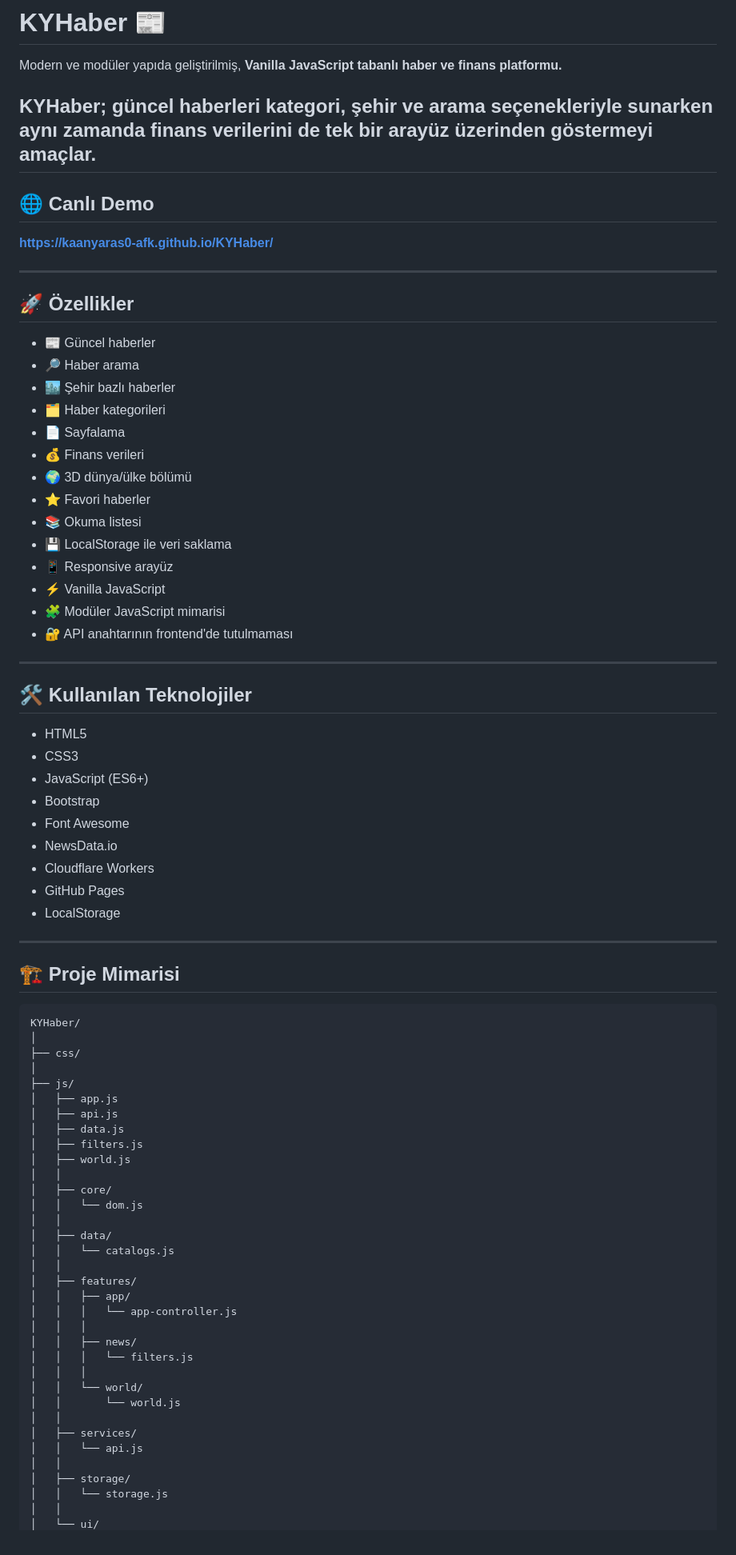
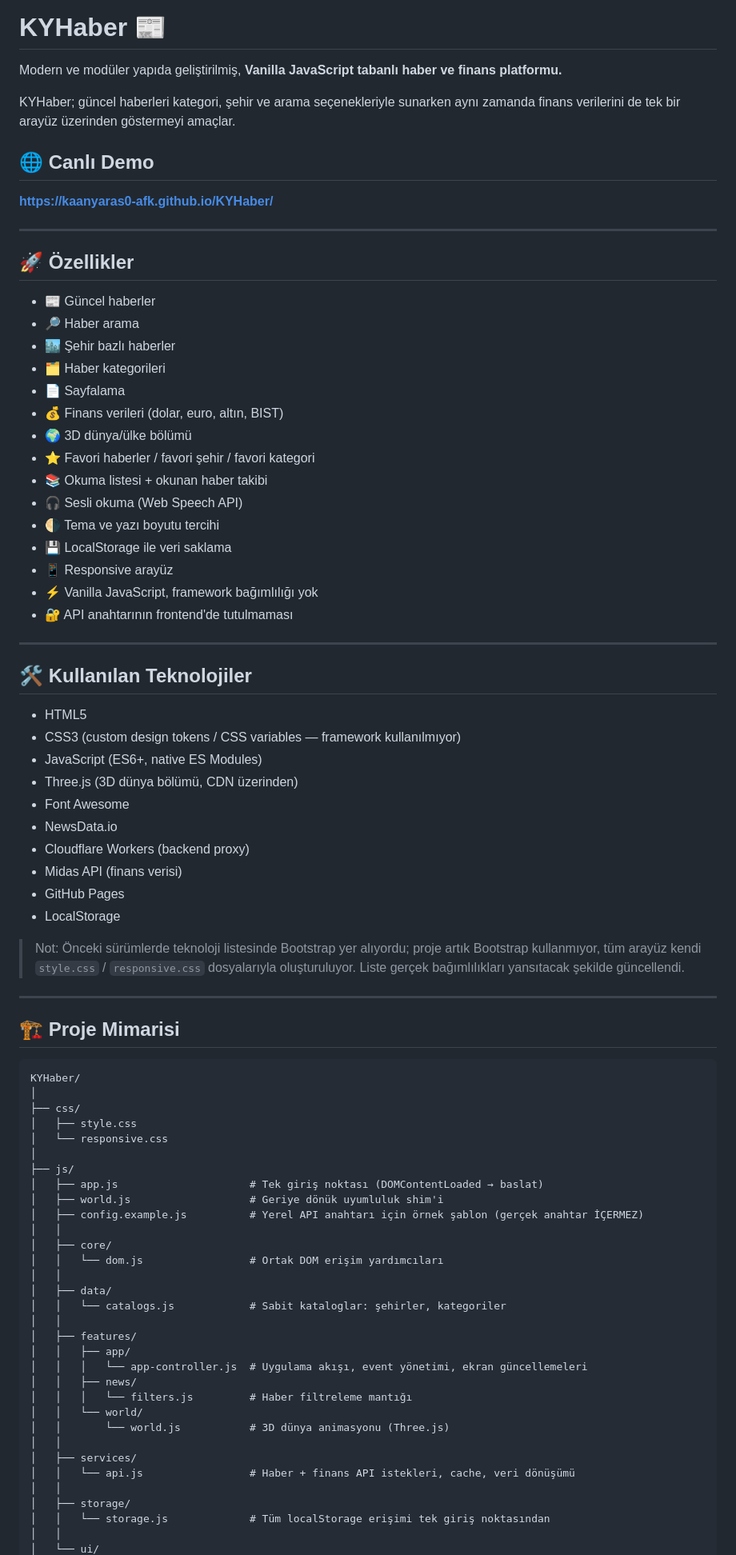
Before and after one commit to kaanyaras0-afk/KYHaber, a Markdown page: README.md, the part around one of its changes. Shown at 80% size. Drawn GitHub-style.

Commit message:
Revise README.md with updated project information
Updated features, technologies, project architecture, and security sections in README.md. Added details on local storage usage and known issues.

````diff
--- a/README.md
+++ b/README.md
@@ -3,7 +3,7 @@
 Modern ve modüler yapıda geliştirilmiş, **Vanilla JavaScript tabanlı haber ve finans platformu.**
 
 KYHaber; güncel haberleri kategori, şehir ve arama seçenekleriyle sunarken aynı zamanda finans verilerini de tek bir arayüz üzerinden göstermeyi amaçlar.
----
+
 ## 🌐 Canlı Demo
 
 **https://kaanyaras0-afk.github.io/KYHaber/**
@@ -12,71 +12,75 @@ KYHaber; güncel haberleri kategori, şehir ve arama seçenekleriyle sunarken ay
 
 ## 🚀 Özellikler
 
-* 📰 Güncel haberler
-* 🔎 Haber arama
-* 🏙️ Şehir bazlı haberler
-* 🗂️ Haber kategorileri
-* 📄 Sayfalama
-* 💰 Finans verileri
-* 🌍 3D dünya/ülke bölümü
-* ⭐ Favori haberler
-* 📚 Okuma listesi
-* 💾 LocalStorage ile veri saklama
-* 📱 Responsive arayüz
-* ⚡ Vanilla JavaScript
-* 🧩 Modüler JavaScript mimarisi
-* 🔐 API anahtarının frontend'de tutulmaması
+- 📰 Güncel haberler
+- 🔎 Haber arama
+- 🏙️ Şehir bazlı haberler
+- 🗂️ Haber kategorileri
+- 📄 Sayfalama
+- 💰 Finans verileri (dolar, euro, altın, BIST)
+- 🌍 3D dünya/ülke bölümü
+- ⭐ Favori haberler / favori şehir / favori kategori
+- 📚 Okuma listesi + okunan haber takibi
+- 🎧 Sesli okuma (Web Speech API)
+- 🌗 Tema ve yazı boyutu tercihi
+- 💾 LocalStorage ile veri saklama
+- 📱 Responsive arayüz
+- ⚡ Vanilla JavaScript, framework bağımlılığı yok
+- 🔐 API anahtarının frontend'de tutulmaması
 
 ---
 
 ## 🛠️ Kullanılan Teknolojiler
 
-* HTML5
-* CSS3
-* JavaScript (ES6+)
-* Bootstrap
-* Font Awesome
-* NewsData.io
-* Cloudflare Workers
-* GitHub Pages
-* LocalStorage
+- HTML5
+- CSS3 (custom design tokens / CSS variables — framework kullanılmıyor)
+- JavaScript (ES6+, native ES Modules)
+- Three.js (3D dünya bölümü, CDN üzerinden)
+- Font Awesome
+- NewsData.io
+- Cloudflare Workers (backend proxy)
+- Midas API (finans verisi)
+- GitHub Pages
+- LocalStorage
+
+> Not: Önceki sürümlerde teknoloji listesinde Bootstrap yer alıyordu; proje artık
+> Bootstrap kullanmıyor, tüm arayüz kendi `style.css` / `responsive.css` dosyalarıyla
+> oluşturuluyor. Liste gerçek bağımlılıkları yansıtacak şekilde güncellendi.
 
 ---
 
 ## 🏗️ Proje Mimarisi
 
-```text
+```
 KYHaber/
 │
 ├── css/
+│   ├── style.css
+│   └── responsive.css
 │
 ├── js/
-│   ├── app.js
-│   ├── api.js
-│   ├── data.js
-│   ├── filters.js
-│   ├── world.js
+│   ├── app.js                     # Tek giriş noktası (DOMContentLoaded → baslat)
+│   ├── world.js                   # Geriye dönük uyumluluk shim'i
+│   ├── config.example.js          # Yerel API anahtarı için örnek şablon (gerçek anahtar İÇERMEZ)
 │   │
 │   ├── core/
-│   │   └── dom.js
+│   │   └── dom.js                 # Ortak DOM erişim yardımcıları
 │   │
 │   ├── data/
-│   │   └── catalogs.js
+│   │   └── catalogs.js            # Sabit kataloglar: şehirler, kategoriler
 │   │
 │   ├── features/
 │   │   ├── app/
-│   │   │   └── app-controller.js
-│   │   │
+│   │   │   └── app-controller.js  # Uygulama akışı, event yönetimi, ekran güncellemeleri
 │   │   ├── news/
-│   │   │   └── filters.js
-│   │   │
+│   │   │   └── filters.js         # Haber filtreleme mantığı
 │   │   └── world/
-│   │       └── world.js
+│   │       └── world.js           # 3D dünya animasyonu (Three.js)
 │   │
 │   ├── services/
-│   │   └── api.js
+│   │   └── api.js                 # Haber + finans API istekleri, cache, veri dönüşümü
 │   │
 │   ├── storage/
-│   │   └── storage.js
+│   │   └── storage.js             # Tüm localStorage erişimi tek giriş noktasından
 │   │
 │   └── ui/
````
Also changed, not shown: other parts of README.md (+95 -47 lines).
